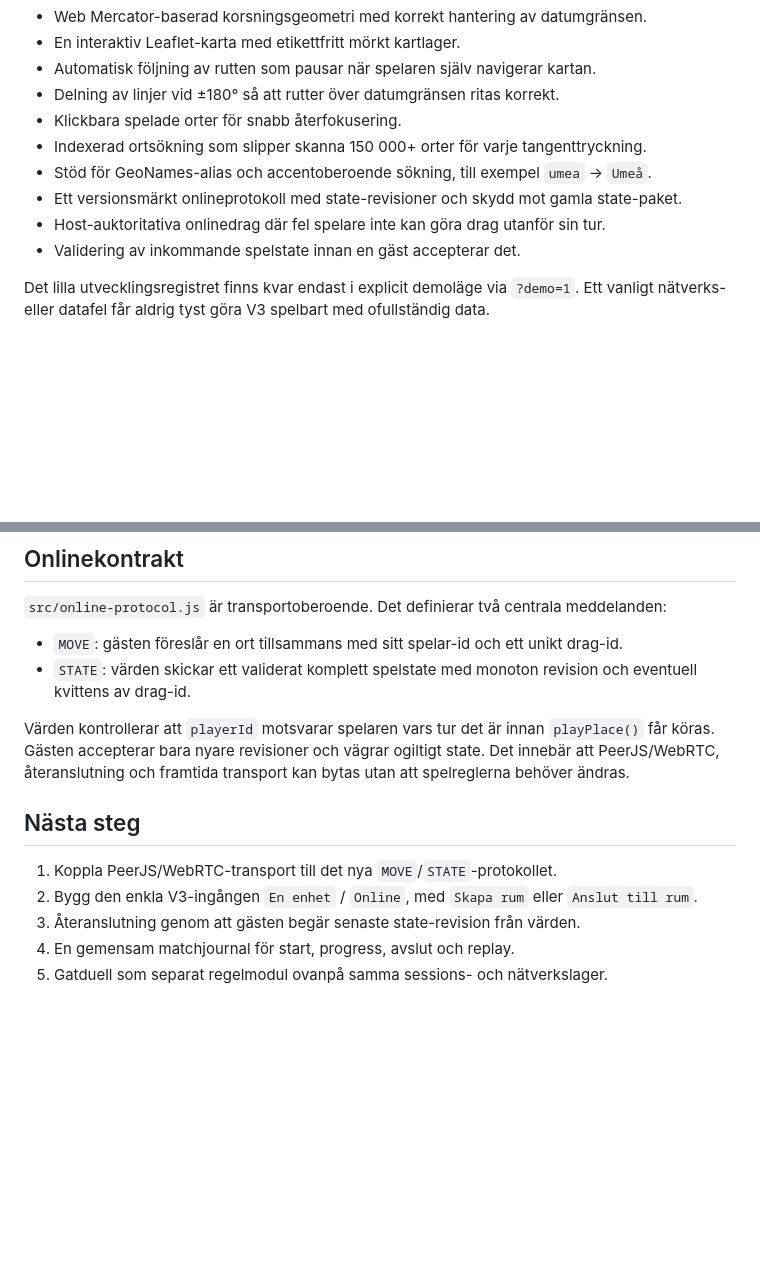
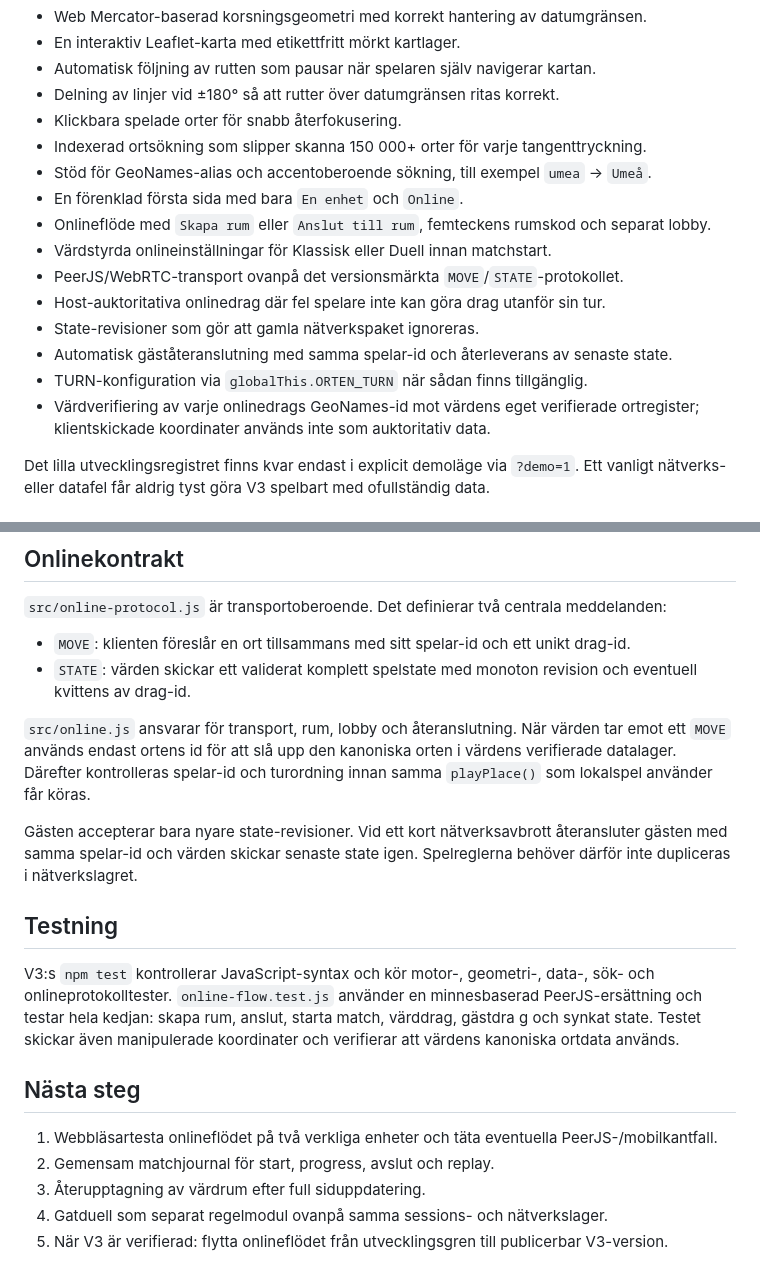
Before and after one commit to Manngez/Orten-2.0, a Markdown page: v3/README.md, 2 parts joined by grey strips. Rendered like a GitHub page; blank space fills up the shorter version.

Commit message:
Dokumentera V3:s nya onlineflöde

```diff
--- a/v3/README.md
+++ b/v3/README.md
@@ -25,9 +25,15 @@ V3 har nu också:
 - Klickbara spelade orter för snabb återfokusering.
 - Indexerad ortsökning som slipper skanna 150 000+ orter för varje tangenttryckning.
 - Stöd för GeoNames-alias och accentoberoende sökning, till exempel `umea` → `Umeå`.
-- Ett versionsmärkt onlineprotokoll med state-revisioner och skydd mot gamla state-paket.
+- En förenklad första sida med bara `En enhet` och `Online`.
+- Onlineflöde med `Skapa rum` eller `Anslut till rum`, femteckens rumskod och separat lobby.
+- Värdstyrda onlineinställningar för Klassisk eller Duell innan matchstart.
+- PeerJS/WebRTC-transport ovanpå det versionsmärkta `MOVE`/`STATE`-protokollet.
 - Host-auktoritativa onlinedrag där fel spelare inte kan göra drag utanför sin tur.
-- Validering av inkommande spelstate innan en gäst accepterar det.
+- State-revisioner som gör att gamla nätverkspaket ignoreras.
+- Automatisk gäståteranslutning med samma spelar-id och återleverans av senaste state.
+- TURN-konfiguration via `globalThis.ORTEN_TURN` när sådan finns tillgänglig.
+- Värdverifiering av varje onlinedrags GeoNames-id mot värdens eget verifierade ortregister; klientskickade koordinater används inte som auktoritativ data.
 
 Det lilla utvecklingsregistret finns kvar endast i explicit demoläge via `?demo=1`. Ett vanligt nätverks- eller datafel får aldrig tyst göra V3 spelbart med ofullständig data.
 
@@ -51,15 +57,21 @@ GitHub Pages-flödet kör V3:s tester, bygger hela GeoNames-registret och valide
 
 `src/online-protocol.js` är transportoberoende. Det definierar två centrala meddelanden:
 
-- `MOVE`: gästen föreslår en ort tillsammans med sitt spelar-id och ett unikt drag-id.
+- `MOVE`: klienten föreslår en ort tillsammans med sitt spelar-id och ett unikt drag-id.
 - `STATE`: värden skickar ett validerat komplett spelstate med monoton revision och eventuell kvittens av drag-id.
 
-Värden kontrollerar att `playerId` motsvarar spelaren vars tur det är innan `playPlace()` får köras. Gästen accepterar bara nyare revisioner och vägrar ogiltigt state. Det innebär att PeerJS/WebRTC, återanslutning och framtida transport kan bytas utan att spelreglerna behöver ändras.
+`src/online.js` ansvarar för transport, rum, lobby och återanslutning. När värden tar emot ett `MOVE` används endast ortens id för att slå upp den kanoniska orten i värdens verifierade datalager. Därefter kontrolleras spelar-id och turordning innan samma `playPlace()` som lokalspel använder får köras.
+
+Gästen accepterar bara nyare state-revisioner. Vid ett kort nätverksavbrott återansluter gästen med samma spelar-id och värden skickar senaste state igen. Spelreglerna behöver därför inte dupliceras i nätverkslagret.
+
+## Testning
+
+V3:s `npm test` kontrollerar JavaScript-syntax och kör motor-, geometri-, data-, sök- och onlineprotokolltester. `online-flow.test.js` använder en minnesbaserad PeerJS-ersättning och testar hela kedjan: skapa rum, anslut, starta match, värddrag, gästdra g och synkat state. Testet skickar även manipulerade koordinater och verifierar att värdens kanoniska ortdata används.
 
 ## Nästa steg
 
-1. Koppla PeerJS/WebRTC-transport till det nya `MOVE`/`STATE`-protokollet.
-2. Bygg den enkla V3-ingången `En enhet` / `Online`, med `Skapa rum` eller `Anslut till rum`.
-3. Återanslutning genom att gästen begär senaste state-revision från värden.
-4. En gemensam matchjournal för start, progress, avslut och replay.
-5. Gatduell som separat regelmodul ovanpå samma sessions- och nätverkslager.
+1. Webbläsartesta onlineflödet på två verkliga enheter och täta eventuella PeerJS-/mobilkantfall.
+2. Gemensam matchjournal för start, progress, avslut och replay.
+3. Återupptagning av värdrum efter full siduppdatering.
+4. Gatduell som separat regelmodul ovanpå samma sessions- och nätverkslager.
+5. När V3 är verifierad: flytta onlineflödet från utvecklingsgren till publicerbar V3-version.
```
